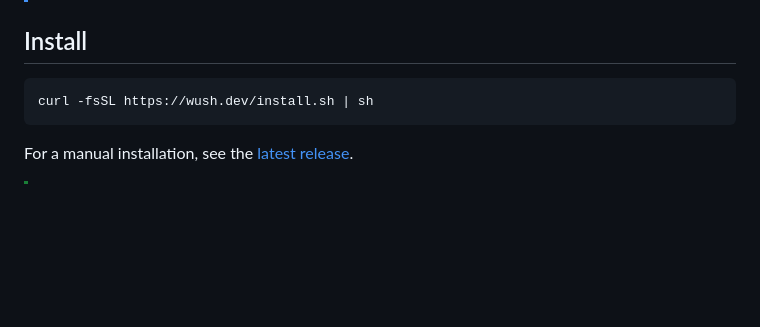
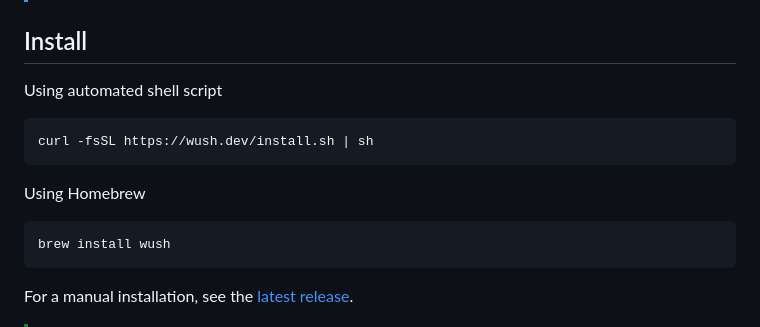
Before and after one commit to coder/wush, a Markdown page: README.md, the part around the change. Rendered like a GitHub page; blank space fills up the shorter version.

Commit message:
README: Add Homebrew install method
Got wush added to Homebrew/homebrew-core repo
https://github.com/Homebrew/homebrew-core/pull/183296

````diff
--- a/README.md
+++ b/README.md
@@ -19,8 +19,14 @@ shells over a peer-to-peer WireGuard connection. It's similar to
 
 ## Install
 
+Using automated shell script
 ```bash
 curl -fsSL https://wush.dev/install.sh | sh
+```
+
+Using Homebrew
+```bash
+brew install wush
 ```
 
 For a manual installation, see the [latest release](https://github.com/coder/wush/releases/latest).
````
